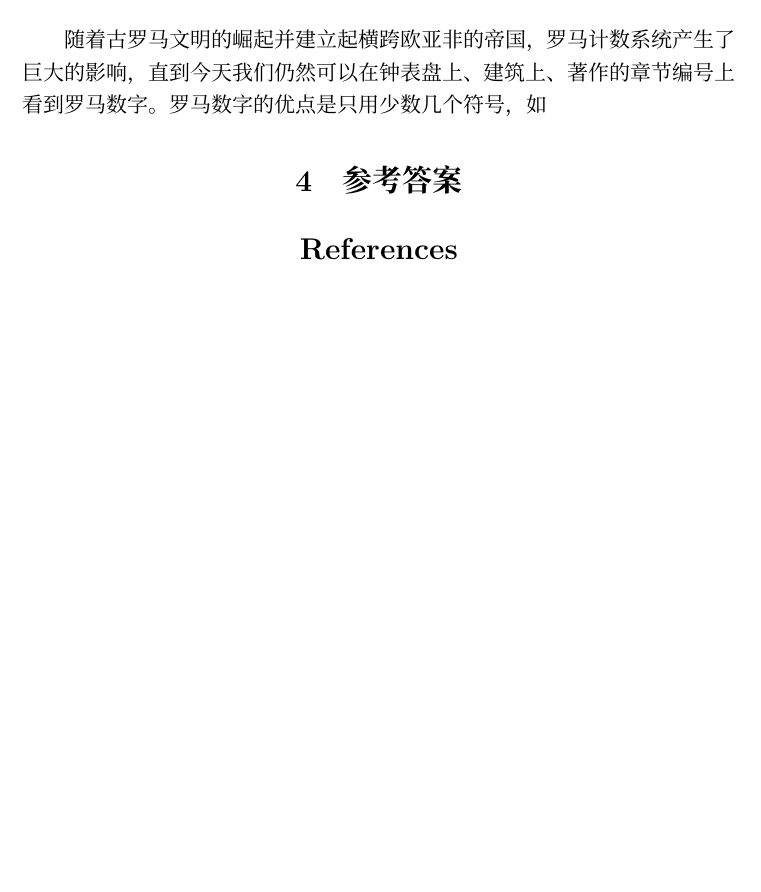
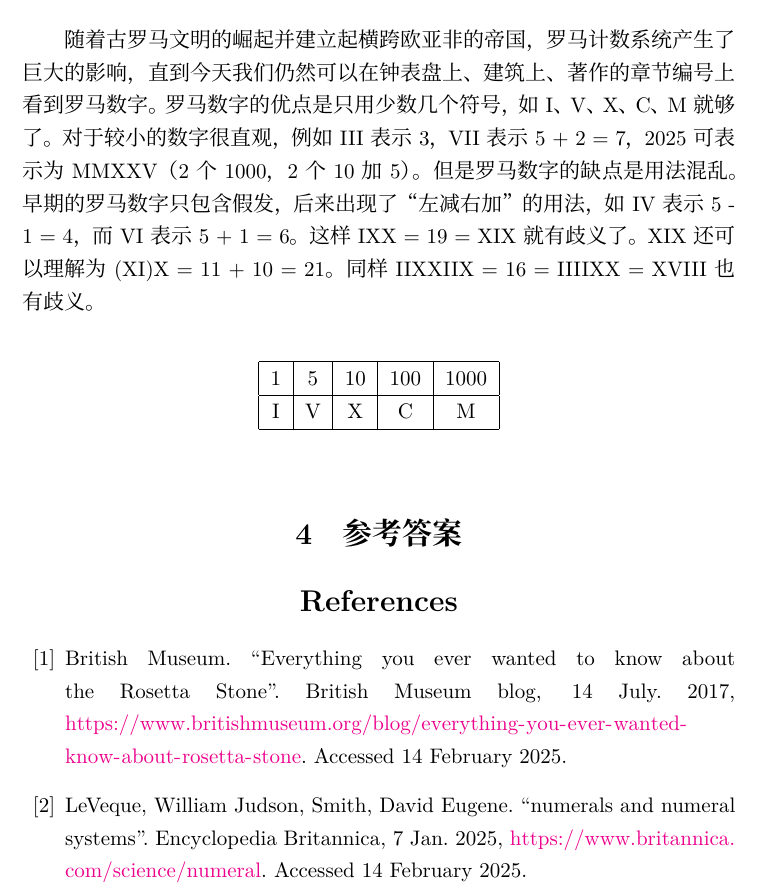
Before and after one commit to liuxinyu95/amathtour, a LaTeX document (ancient/ancient-zh-cn.tex): part of page 8 of 8, cut so that both start at the same text, the shorter picture padded with empty space. Compiled offline with XeLaTeX; a missing font is replaced by an installed copy or a similar font.

Commit message:
Roman numerals

```diff
--- a/ancient/ancient-zh-cn.tex
+++ b/ancient/ancient-zh-cn.tex
@@ -107,13 +107,27 @@
 
 \section{古罗马和中国计数系统}
 
-随着古罗马文明的崛起并建立起横跨欧亚非的帝国，罗马计数系统产生了巨大的影响，直到今天我们仍然可以在钟表盘上、建筑上、著作的章节编号上看到罗马数字。罗马数字的优点是只用少数几个符号，如
+随着古罗马文明的崛起并建立起横跨欧亚非的帝国，罗马计数系统产生了巨大的影响，直到今天我们仍然可以在钟表盘上、建筑上、著作的章节编号上看到罗马数字。罗马数字的优点是只用少数几个符号，如I、V、X、C、M就够了。对于较小的数字很直观，例如III表示3，VII表示5 + 2 = 7，2025可表示为MMXXV（2个1000，2个10加5）。但是罗马数字的缺点是用法混乱。早期的罗马数字只包含假发，后来出现了“左减右加”的用法，如IV表示5 - 1 = 4，而VI表示5 + 1 = 6。这样IXX = 19 = XIX就有歧义了。XIX还可以理解为(XI)X = 11 + 10 = 21。同样IIXXIIX = 16 = IIIIXX = XVIII也有歧义。
+
+\btab{|c|c|c|c|c|}
+\hline
+1 & 5 & 10 & 100 & 1000 \\
+\hline
+I & V & X  & C   & M \\
+\hline
+\etab
 
 \ifx\wholebook\relax \else
 \section{参考答案}
 \shipoutAnswer
 
 \begin{thebibliography}{99}
+
+\bibitem{BM-RS-17}
+British Museum. ``Everything you ever wanted to know about the Rosetta Stone''. British Museum blog, 14 July. 2017, \url{https://www.britishmuseum.org/blog/everything-you-ever-wanted-know-about-rosetta-stone}. Accessed 14 February 2025.
+
+\bibitem{LeVeque-Smith-25}
+LeVeque, William Judson, Smith, David Eugene. ``numerals and numeral systems''. Encyclopedia Britannica, 7 Jan. 2025, \url{https://www.britannica.com/science/numeral}. Accessed 14 February 2025.
 
 %% \bibitem{wiki-number}
 %% Wikipedia. ``古代计数系统的历史''. \url{https://en.wikipedia.org/wiki/History_of_ancient_numeral_systems}
```
